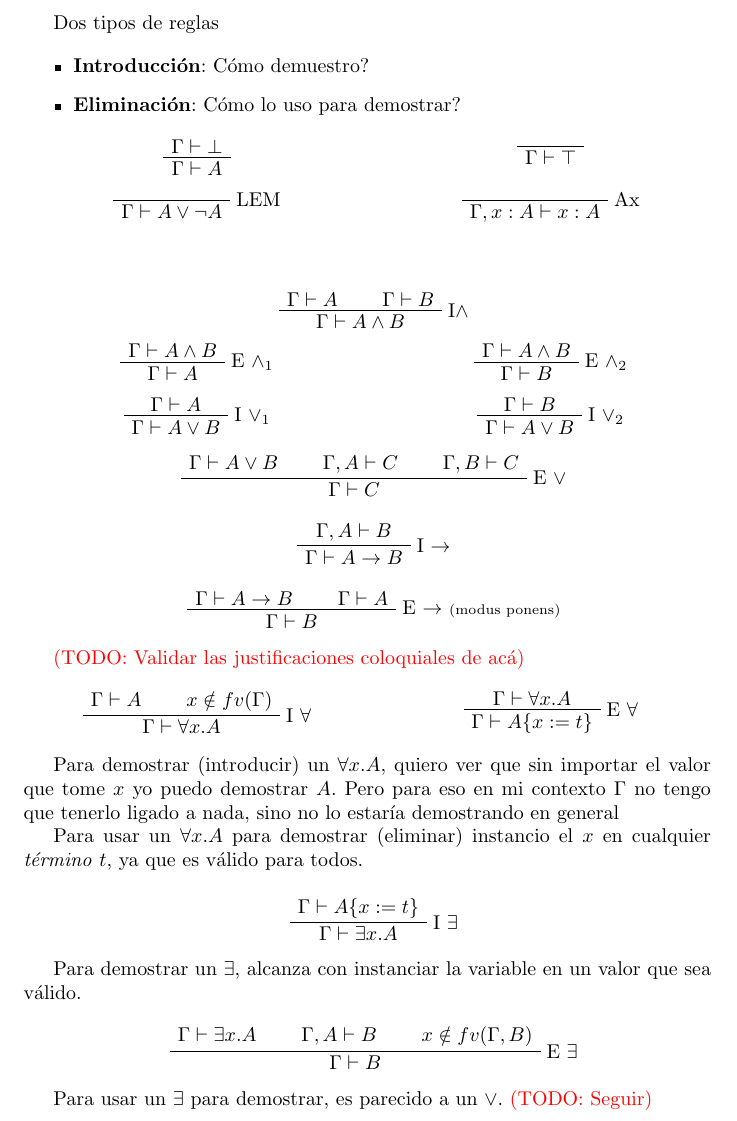
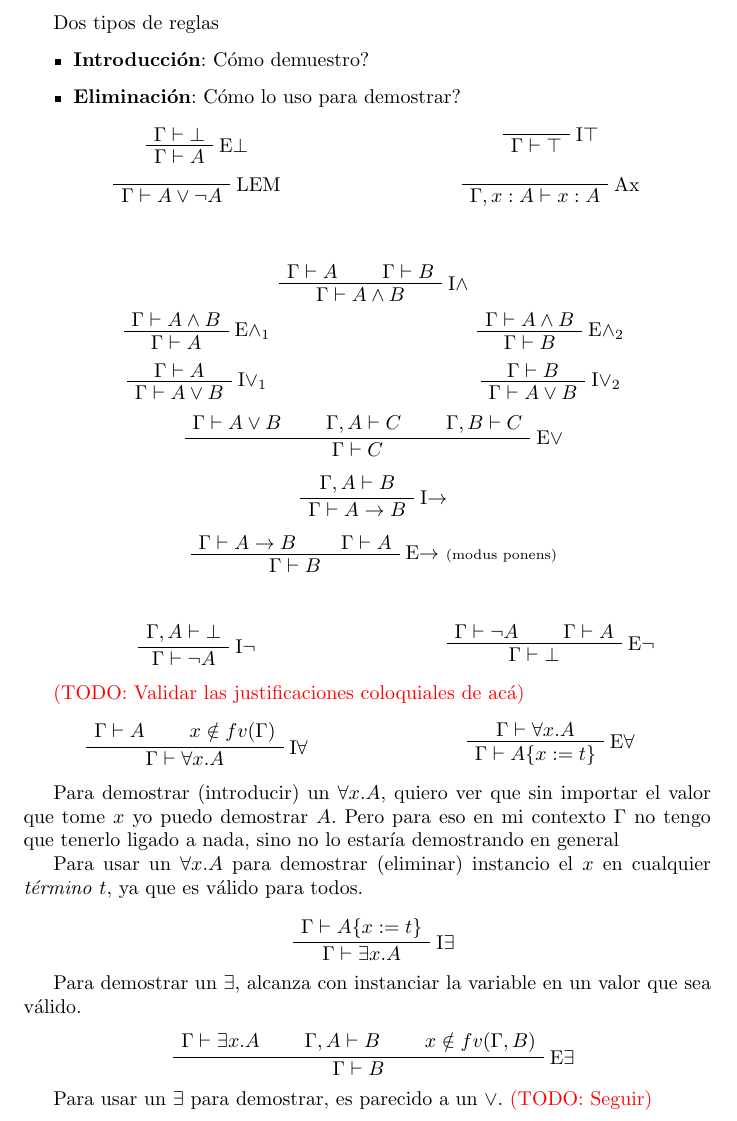
Before and after one commit to mnPanic/tesis, a LaTeX thesis (doc/tesis.tex): part of page 2 of 2, cut so that both start at the same text. Compiled offline with pdfLaTeX.

Commit message:
Not I E a latex, nombres a E bot y I top

```diff
--- a/doc/tesis.tex
+++ b/doc/tesis.tex
@@ -89,10 +83,12 @@ Dos tipos de reglas
 \begin{multicols}{2}
     \begin{prooftree}
         \AxiomC{$\Gamma \vdash \bot$}
+        \RL{\ruleE{$\bot$}}
         \UnaryInfC{$\Gamma \vdash A$}
     \end{prooftree}
     \begin{prooftree}
         \AxiomC{}
+        \RL{\ruleI{$\top$}}
         \UnaryInfC{$\Gamma \vdash \top$}
     \end{prooftree}
 \end{multicols}
@@ -116,19 +112,19 @@ Dos tipos de reglas
 \begin{prooftree}
     \AxiomC{$\Gamma \vdash A$}
     \AxiomC{$\Gamma \vdash B$}
-    \RL{I$\wedge$}
+    \RL{\ruleI{$\wedge$}}
     \BinaryInfC{$\Gamma \vdash A \wedge B$}
 \end{prooftree}
 
 \begin{multicols}{2}
     \begin{prooftree}
         \AxiomC{$\Gamma \vdash A \wedge B$}
-        \RL{E\ $\wedge_1$}
+        \RL{\ruleE{$\wedge_1$}}
         \UnaryInfC{$\Gamma \vdash A$}
     \end{prooftree}
     \begin{prooftree}
         \AxiomC{$\Gamma \vdash A \wedge B$}
-        \RL{E\ $\wedge_2$}
+        \RL{\ruleE{$\wedge_2$}}
         \UnaryInfC{$\Gamma \vdash B$}
     \end{prooftree}
 \end{multicols}
@@ -136,12 +132,12 @@ Dos tipos de reglas
 \begin{multicols}{2}
     \begin{prooftree}
         \AxiomC{$\Gamma \vdash A$}
-        \RL{I\ $\vee_1$}
+        \RL{\ruleI{$\vee_1$}}
         \UnaryInfC{$\Gamma \vdash A \vee B$}
     \end{prooftree}
     \begin{prooftree}
         \AxiomC{$\Gamma \vdash B$}
-        \RL{I\ $\vee_2$}
+        \RL{\ruleI{$\vee_2$}}
         \UnaryInfC{$\Gamma \vdash A \vee B$}
     \end{prooftree}
 \end{multicols}
@@ -150,22 +146,40 @@ Dos tipos de reglas
     \AxiomC{$\Gamma \vdash A \vee B$}
     \AxiomC{$\Gamma, A \vdash C$}
     \AxiomC{$\Gamma, B \vdash C$}
-    \RL{E\ $\vee$}
+    \RL{\ruleE{$\vee$}}
     \TrinaryInfC{$\Gamma \vdash C$}
 \end{prooftree}
 
 \begin{prooftree}
     \AxiomC{$\Gamma, A \vdash B$}
-    \RL{I\ $\to$}
+    \RL{\ruleI{$\to$}}
     \UnaryInfC{$\Gamma \vdash A \to B$}
 \end{prooftree}
 
 \begin{prooftree}
     \AxiomC{$\Gamma \vdash A \to B$}
     \AxiomC{$\Gamma \vdash A$}
-    \RL{E\ $\to$ \scriptsize (modus ponens)}
+    \RL{\ruleE{$\to$} \scriptsize (modus ponens)}
     \BinaryInfC{$\Gamma \vdash B$}
 \end{prooftree}
+
+\vspace{0.5cm}
+
+\begin{multicols}{2}
+    \begin{prooftree}
+        \AxiomC{$\Gamma, A \vdash \bot $}
+        \RL{\ruleI{$\neg$}}
+        \UnaryInfC{$\Gamma \vdash \neg A$}
+    \end{prooftree}
+
+    \begin{prooftree}
+        \AxiomC{$\Gamma \vdash \neg A$}
+        \AxiomC{$\Gamma \vdash A$}
+        \RL{\ruleE{$\neg$}}
+        \BinaryInfC{$\Gamma \vdash \bot$}
+    \end{prooftree}
+
+\end{multicols}
 
 \todo{Validar las justificaciones coloquiales de acá}
 
@@ -173,12 +187,12 @@ Dos tipos de reglas
     \begin{prooftree}
         \AxiomC{$\Gamma \vdash A$}
         \AxiomC{$x \notin fv(\Gamma)$}
-        \RL{I\ $\forall$}
+        \RL{\ruleI{$\forall$}}
         \BinaryInfC{$\Gamma \vdash \forall x.A$}
     \end{prooftree}
     \begin{prooftree}
         \AxiomC{$\Gamma \vdash \forall x.A$}
-        \RL{E\ $\forall$}
+        \RL{\ruleE{$\forall$}}
         \UnaryInfC{$\Gamma \vdash A \{x := t\}$}
     \end{prooftree}
 \end{multicols}
@@ -192,7 +206,7 @@ cualquier \textit{término} $t$, ya que es válido para todos.
 
 \begin{prooftree}
     \AxiomC{$\Gamma \vdash A\{x := t\}$}
-    \RL{I\ $\exists$}
+    \RL{\ruleI{$\exists$}}
     \UnaryInfC{$\Gamma \vdash \exists x. A$}
 \end{prooftree}
 
@@ -203,7 +217,7 @@ sea válido.
     \AxiomC{$\Gamma \vdash \exists x.A$}
     \AxiomC{$\Gamma, A \vdash B$}
     \AxiomC{$x \notin fv(\Gamma, B)$}
-    \RL{E\ $\exists$}
+    \RL{\ruleE{$\exists$}}
     \TrinaryInfC{$\Gamma \vdash B$}
 \end{prooftree}
 
```
Also changed, not shown: doc/tesis.pdf, doc/tesis.tex (56 more changed lines).
